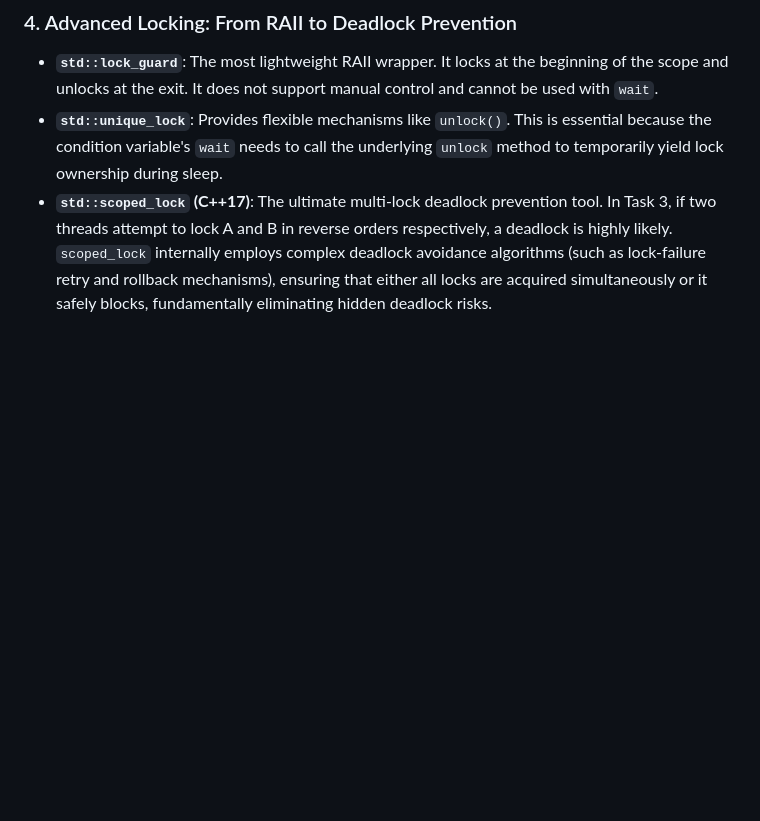
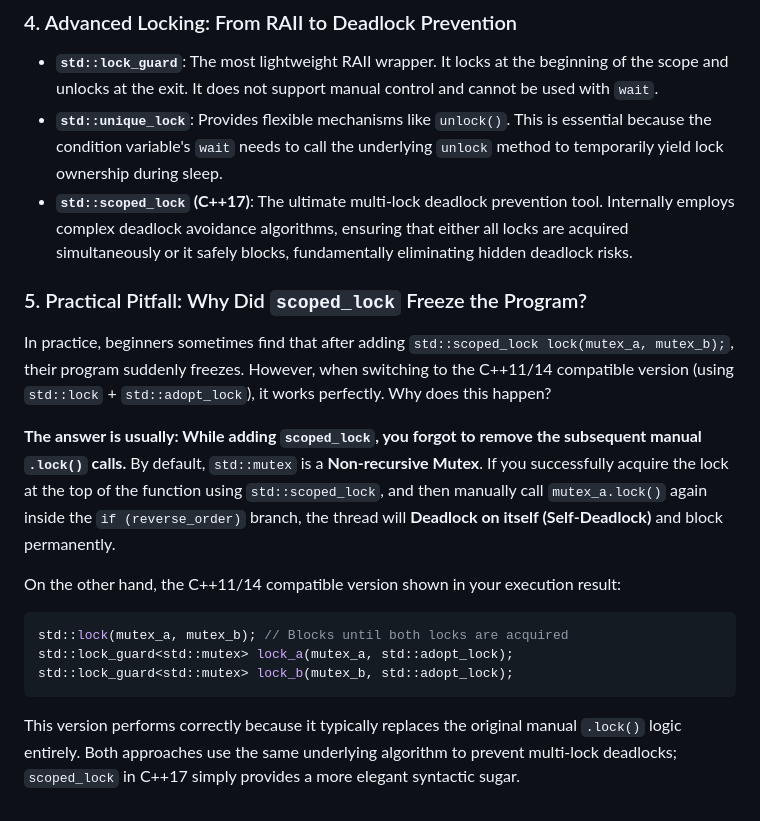
Before and after one commit to 8Dis-like/GeekEden, a Markdown page: docs/cpp-core/multithreading-concurrency-en.md, the part around one of its changes. Drawn GitHub-style; blank space fills up the shorter version.

````diff
--- a/docs/cpp-core/multithreading-concurrency-en.md
+++ b/docs/cpp-core/multithreading-concurrency-en.md
@@ -199,4 +241,18 @@ When a thread calls this function, the OS scheduler immediately strips its CPU t
 ### 4. Advanced Locking: From RAII to Deadlock Prevention
 - **`std::lock_guard`**: The most lightweight RAII wrapper. It locks at the beginning of the scope and unlocks at the exit. It does not support manual control and cannot be used with `wait`.
 - **`std::unique_lock`**: Provides flexible mechanisms like `unlock()`. This is essential because the condition variable's `wait` needs to call the underlying `unlock` method to temporarily yield lock ownership during sleep.
-- **`std::scoped_lock` (C++17)**: The ultimate multi-lock deadlock prevention tool. In Task 3, if two threads attempt to lock A and B in reverse orders respectively, a deadlock is highly likely. `scoped_lock` internally employs complex deadlock avoidance algorithms (such as lock-failure retry and rollback mechanisms), ensuring that either all locks are acquired simultaneously or it safely blocks, fundamentally eliminating hidden deadlock risks.
+- **`std::scoped_lock` (C++17)**: The ultimate multi-lock deadlock prevention tool. Internally employs complex deadlock avoidance algorithms, ensuring that either all locks are acquired simultaneously or it safely blocks, fundamentally eliminating hidden deadlock risks.
+
+### 5. Practical Pitfall: Why Did `scoped_lock` Freeze the Program?
+In practice, beginners sometimes find that after adding `std::scoped_lock lock(mutex_a, mutex_b);`, their program suddenly freezes. However, when switching to the C++11/14 compatible version (using `std::lock` + `std::adopt_lock`), it works perfectly. Why does this happen?
+
+**The answer is usually: While adding `scoped_lock`, you forgot to remove the subsequent manual `.lock()` calls.**
+By default, `std::mutex` is a **Non-recursive Mutex**. If you successfully acquire the lock at the top of the function using `std::scoped_lock`, and then manually call `mutex_a.lock()` again inside the `if (reverse_order)` branch, the thread will **Deadlock on itself (Self-Deadlock)** and block permanently.
+
+On the other hand, the C++11/14 compatible version shown in your execution result:
+```cpp
+std::lock(mutex_a, mutex_b); // Blocks until both locks are acquired
+std::lock_guard<std::mutex> lock_a(mutex_a, std::adopt_lock);
+std::lock_guard<std::mutex> lock_b(mutex_b, std::adopt_lock);
+```
+This version performs correctly because it typically replaces the original manual `.lock()` logic entirely. Both approaches use the same underlying algorithm to prevent multi-lock deadlocks; `scoped_lock` in C++17 simply provides a more elegant syntactic sugar.
````
Also changed, not shown: other parts of docs/cpp-core/multithreading-concurrency-en.md (+42 -0 lines), docs/cpp-core/multithreading-concurrency-zh.md (+57 -1 lines).
